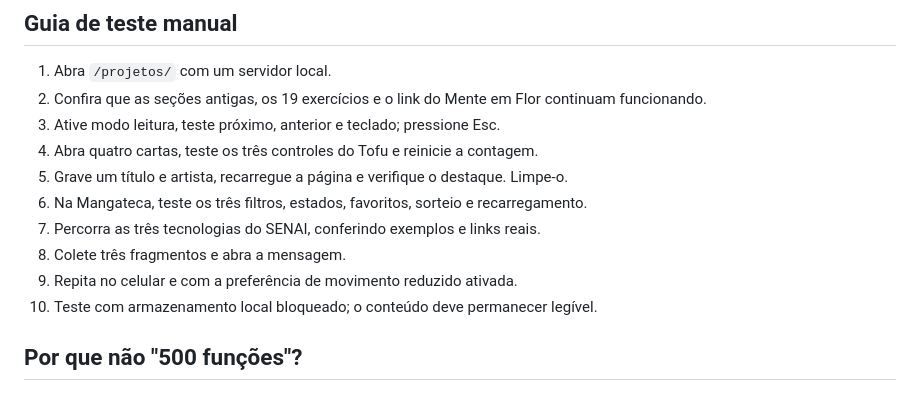
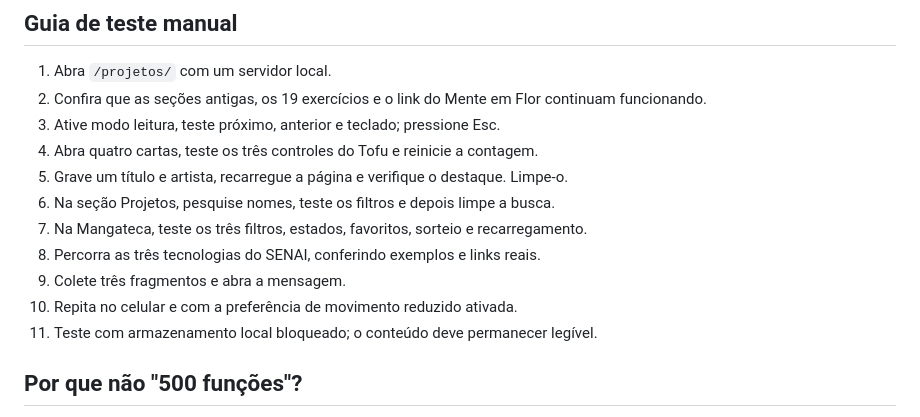
Before and after one commit to NeroX07-steam/Portifolio, a Markdown page: docs/ARQUIVO-VIVO.md, the part around the change. Rendered like a GitHub page.

Commit message:
docs: checklist de teste inclui filtro dos 19 projetos

```diff
--- a/docs/ARQUIVO-VIVO.md
+++ b/docs/ARQUIVO-VIVO.md
@@ -107,11 +107,12 @@ Essa é uma **base de acessibilidade**, não uma certificação WCAG. Os recurso
 3. Ative modo leitura, teste próximo, anterior e teclado; pressione Esc.
 4. Abra quatro cartas, teste os três controles do Tofu e reinicie a contagem.
 5. Grave um título e artista, recarregue a página e verifique o destaque. Limpe-o.
-6. Na Mangateca, teste os três filtros, estados, favoritos, sorteio e recarregamento.
-7. Percorra as três tecnologias do SENAI, conferindo exemplos e links reais.
-8. Colete três fragmentos e abra a mensagem.
-9. Repita no celular e com a preferência de movimento reduzido ativada.
-10. Teste com armazenamento local bloqueado; o conteúdo deve permanecer legível.
+6. Na seção Projetos, pesquise nomes, teste os filtros e depois limpe a busca.
+7. Na Mangateca, teste os três filtros, estados, favoritos, sorteio e recarregamento.
+8. Percorra as três tecnologias do SENAI, conferindo exemplos e links reais.
+9. Colete três fragmentos e abra a mensagem.
+10. Repita no celular e com a preferência de movimento reduzido ativada.
+11. Teste com armazenamento local bloqueado; o conteúdo deve permanecer legível.
 
 ## Por que não "500 funções"?
 
```
